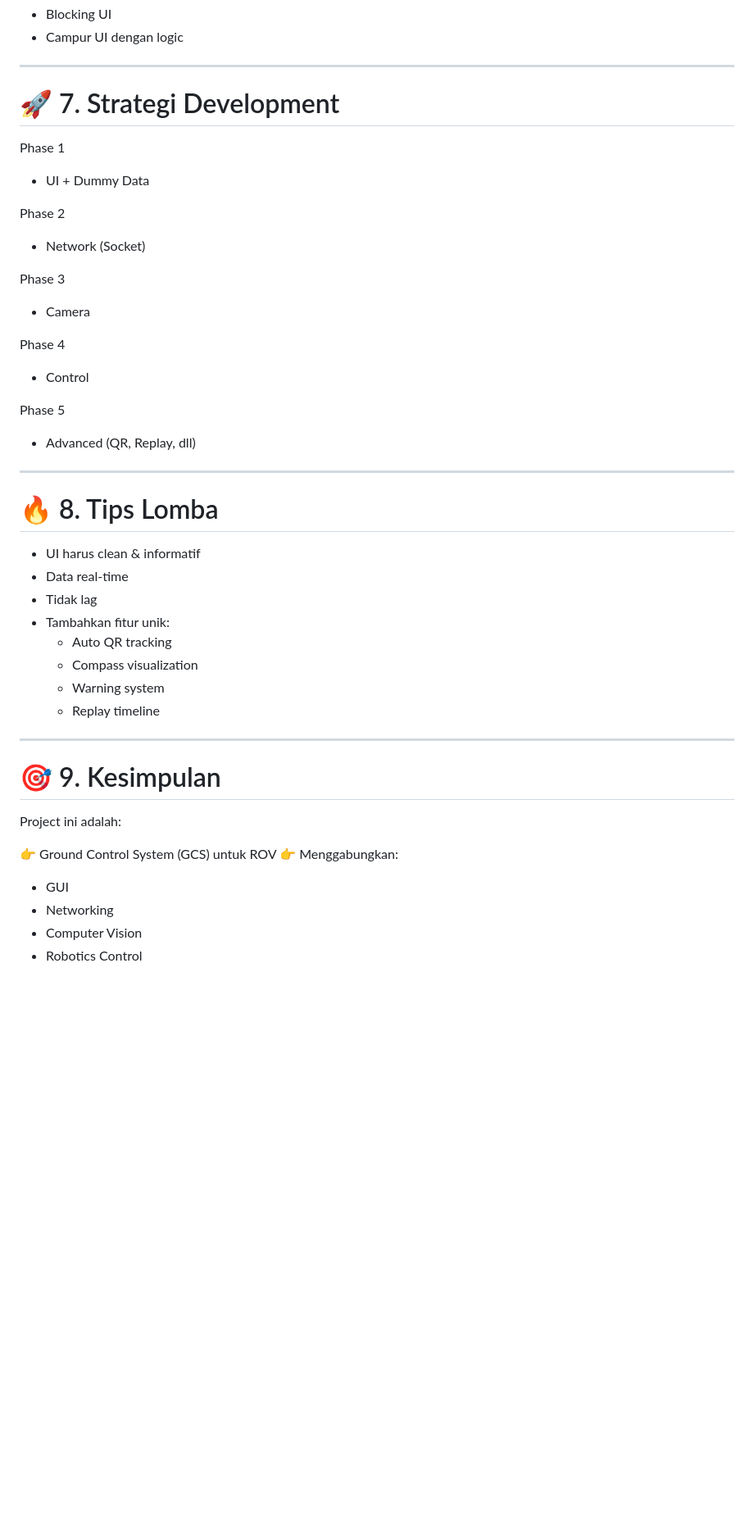
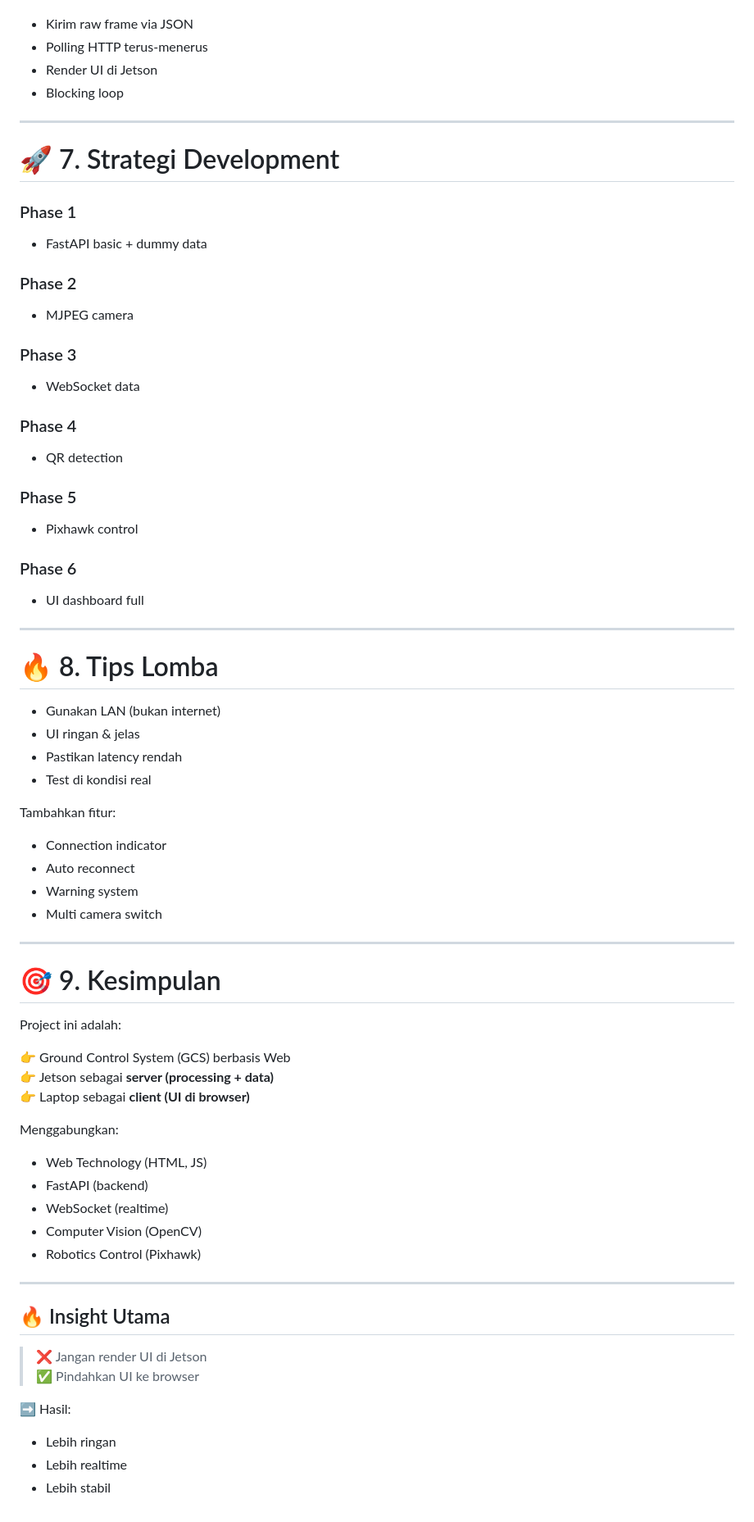
Before and after one commit to fauzan-codes/Prototype_GUI_ROV, a Markdown page: README.md, the part around one of its changes. Shown at 82% size. Drawn GitHub-style; blank space fills up the shorter version.

```diff
--- a/README.md
+++ b/README.md
@@ -318,38 +330,45 @@ Loop terus
 ❌ Hindari:
- - Blocking UI
- - Campur UI dengan logic
+- Kirim raw frame via JSON
+- Polling HTTP terus-menerus
+- Render UI di Jetson
+- Blocking loop
 
 ---
 
 # 🚀 7. Strategi Development
 
-Phase 1
- - UI + Dummy Data
+### Phase 1
+- FastAPI basic + dummy data
 
-Phase 2
- - Network (Socket)
+### Phase 2
+- MJPEG camera
 
-Phase 3
- - Camera
+### Phase 3
+- WebSocket data
 
-Phase 4
- - Control
+### Phase 4
+- QR detection
 
-Phase 5
- - Advanced (QR, Replay, dll)
+### Phase 5
+- Pixhawk control
+
+### Phase 6
+- UI dashboard full
 
 ---
 
 # 🔥 8. Tips Lomba
 
- - UI harus clean & informatif
- - Data real-time
- - Tidak lag
- - Tambahkan fitur unik:
-     - Auto QR tracking
-     - Compass visualization
-     - Warning system
-     - Replay timeline
+- Gunakan LAN (bukan internet)
+- UI ringan & jelas
+- Pastikan latency rendah
+- Test di kondisi real
+
+Tambahkan fitur:
+- Connection indicator
+- Auto reconnect
+- Warning system
+- Multi camera switch
 
 ---
 
@@ -357,10 +376,26 @@ Phase 5
 
 Project ini adalah:
 
-👉 Ground Control System (GCS) untuk ROV
-👉 Menggabungkan:
+👉 Ground Control System (GCS) berbasis Web
+👉 Jetson sebagai **server (processing + data)**
+👉 Laptop sebagai **client (UI di browser)**
 
- - GUI
- - Networking
- - Computer Vision
- - Robotics Control
+Menggabungkan:
+
+- Web Technology (HTML, JS)
+- FastAPI (backend)
+- WebSocket (realtime)
+- Computer Vision (OpenCV)
+- Robotics Control (Pixhawk)
+
+---
+
+## 🔥 Insight Utama
+
+> ❌ Jangan render UI di Jetson
+> ✅ Pindahkan UI ke browser
+
+➡️ Hasil:
+- Lebih ringan
+- Lebih realtime
+- Lebih stabil
```
Also changed, not shown: other parts of README.md (+161 -149 lines).
